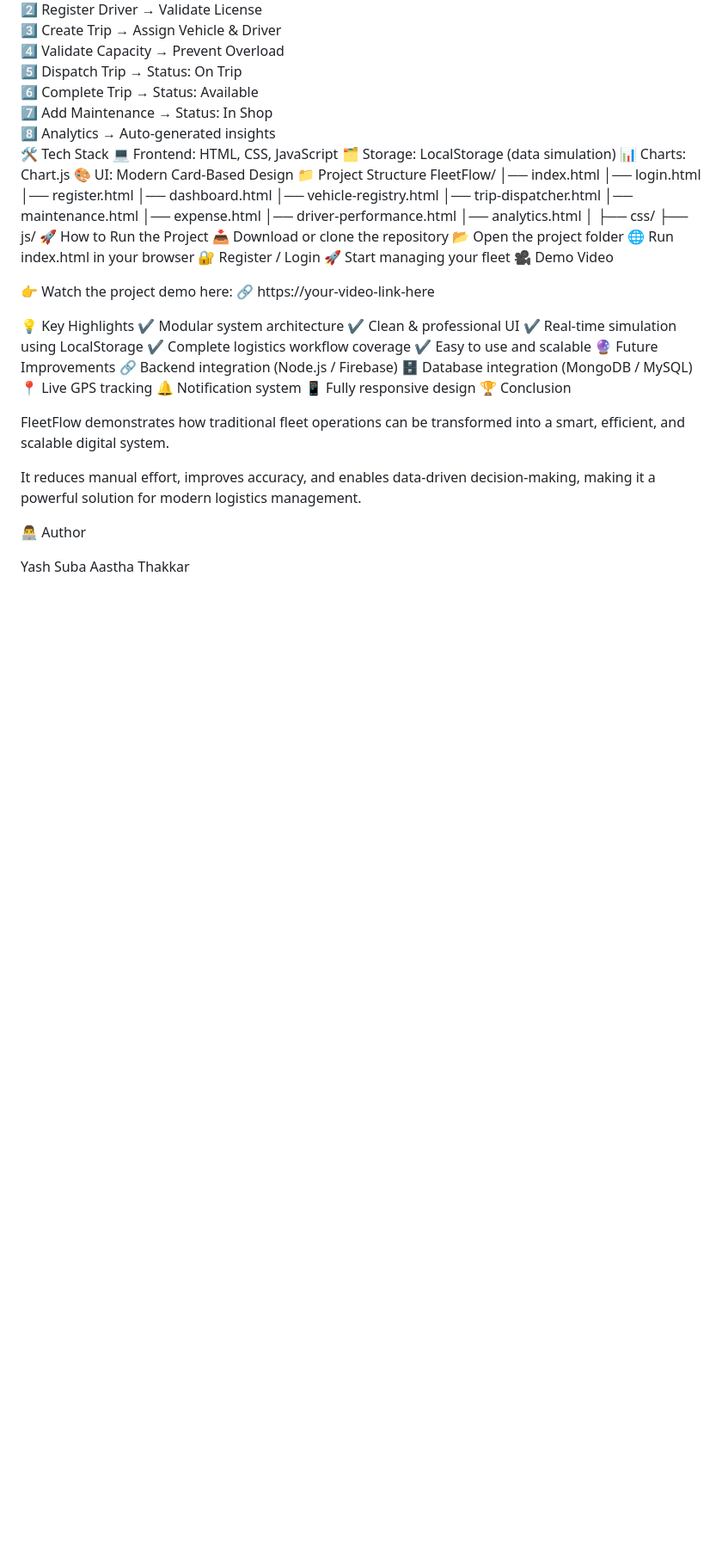
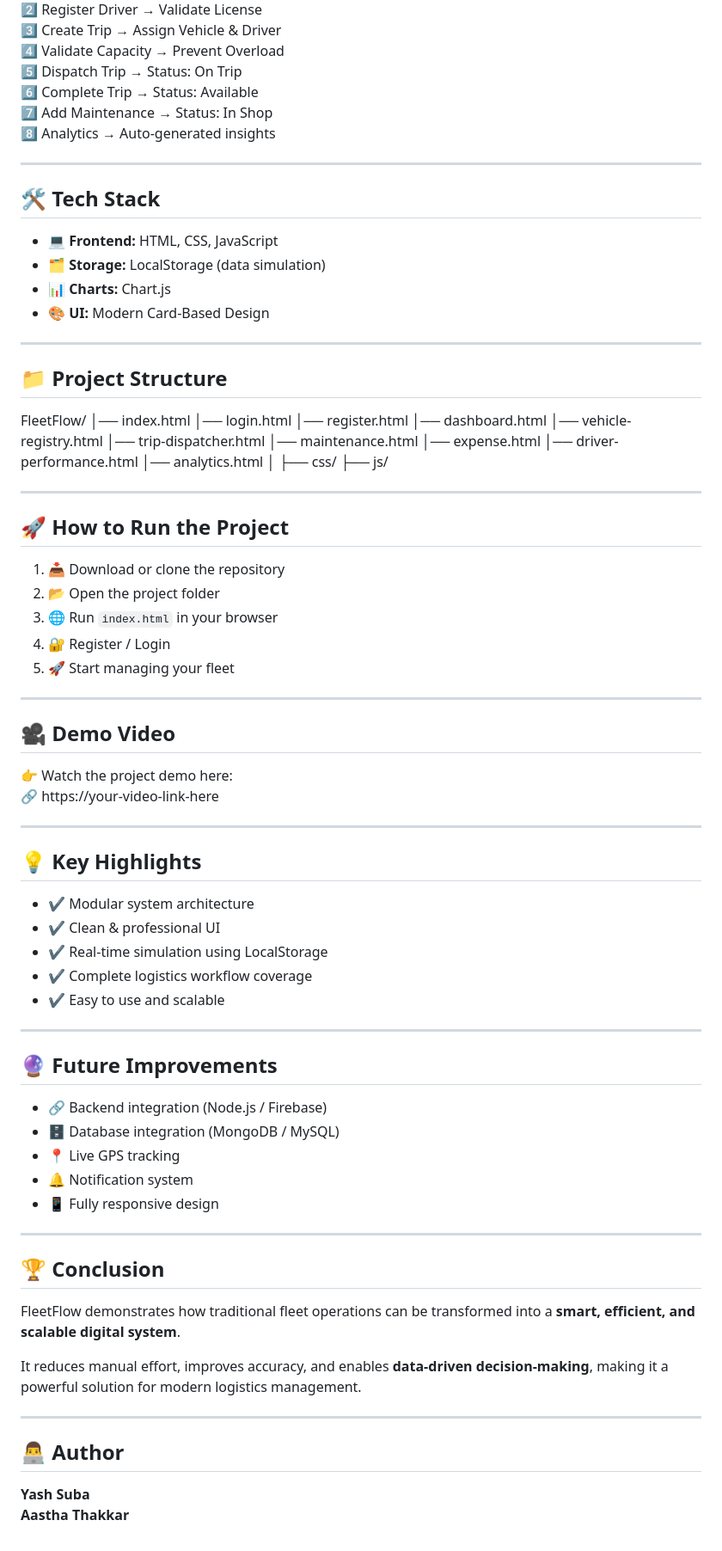
Before and after one commit to YashSuba28/odoo-FleetFlow-2026-gvp, a Markdown page: README.md, the part around one of its changes. Shown at 86% size. GitHub-like rendering; blank space fills up the shorter version.

```diff
--- a/README.md
+++ b/README.md
@@ -100,12 +137,20 @@ Interactive charts using Chart.js
 6️⃣ Complete Trip → Status: Available
 7️⃣ Add Maintenance → Status: In Shop
 8️⃣ Analytics → Auto-generated insights
-🛠️ Tech Stack
-💻 Frontend: HTML, CSS, JavaScript
-🗂️ Storage: LocalStorage (data simulation)
-📊 Charts: Chart.js
-🎨 UI: Modern Card-Based Design
-📁 Project Structure
+
+---
+
+## 🛠️ Tech Stack
+
+- 💻 **Frontend:** HTML, CSS, JavaScript
+- 🗂️ **Storage:** LocalStorage (data simulation)
+- 📊 **Charts:** Chart.js
+- 🎨 **UI:** Modern Card-Based Design
+
+---
+
+## 📁 Project Structure
+
 FleetFlow/
 │── index.html
 │── login.html
@@ -120,36 +165,55 @@ FleetFlow/
 │
 ├── css/
 ├── js/
-🚀 How to Run the Project
-📥 Download or clone the repository
-📂 Open the project folder
-🌐 Run index.html in your browser
-🔐 Register / Login
-🚀 Start managing your fleet
-🎥 Demo Video
+
+---
+
+## 🚀 How to Run the Project
+
+1. 📥 Download or clone the repository
+2. 📂 Open the project folder
+3. 🌐 Run `index.html` in your browser
+4. 🔐 Register / Login
+5. 🚀 Start managing your fleet
+
+---
+
+## 🎥 Demo Video
 
 👉 Watch the project demo here:
 🔗 https://your-video-link-here
 
-💡 Key Highlights
-✔ Modular system architecture
-✔ Clean & professional UI
-✔ Real-time simulation using LocalStorage
-✔ Complete logistics workflow coverage
-✔ Easy to use and scalable
-🔮 Future Improvements
-🔗 Backend integration (Node.js / Firebase)
-🗄️ Database integration (MongoDB / MySQL)
-📍 Live GPS tracking
-🔔 Notification system
-📱 Fully responsive design
-🏆 Conclusion
+---
 
-FleetFlow demonstrates how traditional fleet operations can be transformed into a smart, efficient, and scalable digital system.
+## 💡 Key Highlights
 
-It reduces manual effort, improves accuracy, and enables data-driven decision-making, making it a powerful solution for modern logistics management.
+- ✔ Modular system architecture
+- ✔ Clean & professional UI
+- ✔ Real-time simulation using LocalStorage
+- ✔ Complete logistics workflow coverage
+- ✔ Easy to use and scalable
 
-👨‍💻 Author
+---
 
-Yash Suba
-Aastha Thakkar
+## 🔮 Future Improvements
+
+- 🔗 Backend integration (Node.js / Firebase)
+- 🗄️ Database integration (MongoDB / MySQL)
+- 📍 Live GPS tracking
+- 🔔 Notification system
+- 📱 Fully responsive design
+
+---
+
+## 🏆 Conclusion
+
+FleetFlow demonstrates how traditional fleet operations can be transformed into a **smart, efficient, and scalable digital system**.
+
+It reduces manual effort, improves accuracy, and enables **data-driven decision-making**, making it a powerful solution for modern logistics management.
+
+---
+
+## 👨‍💻 Author
+
+**Yash Suba**
+**Aastha Thakkar**
```
Also changed, not shown: other parts of README.md (+118 -81 lines).
